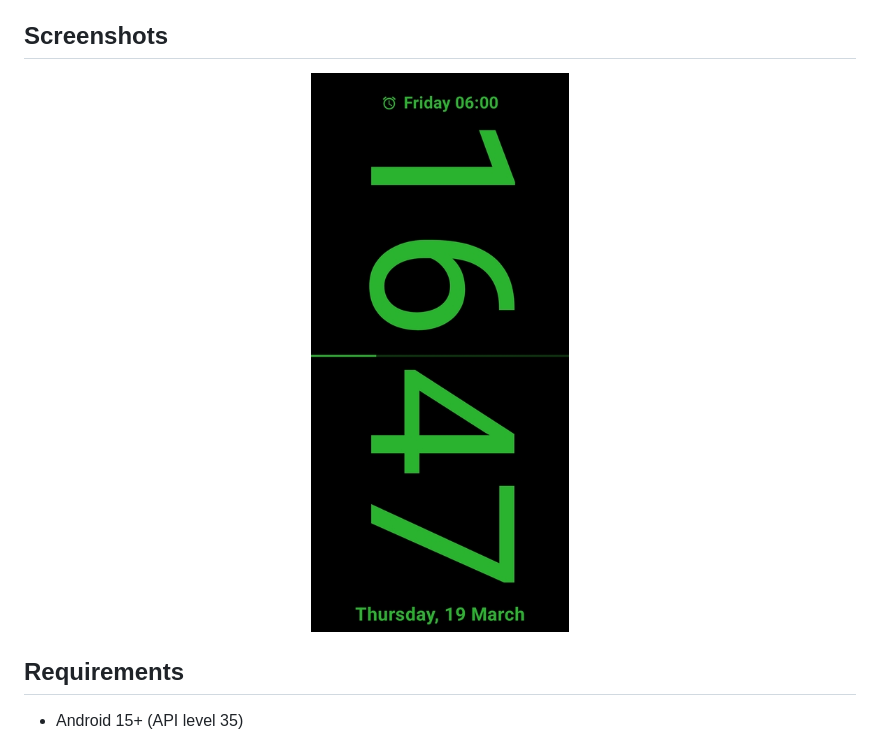
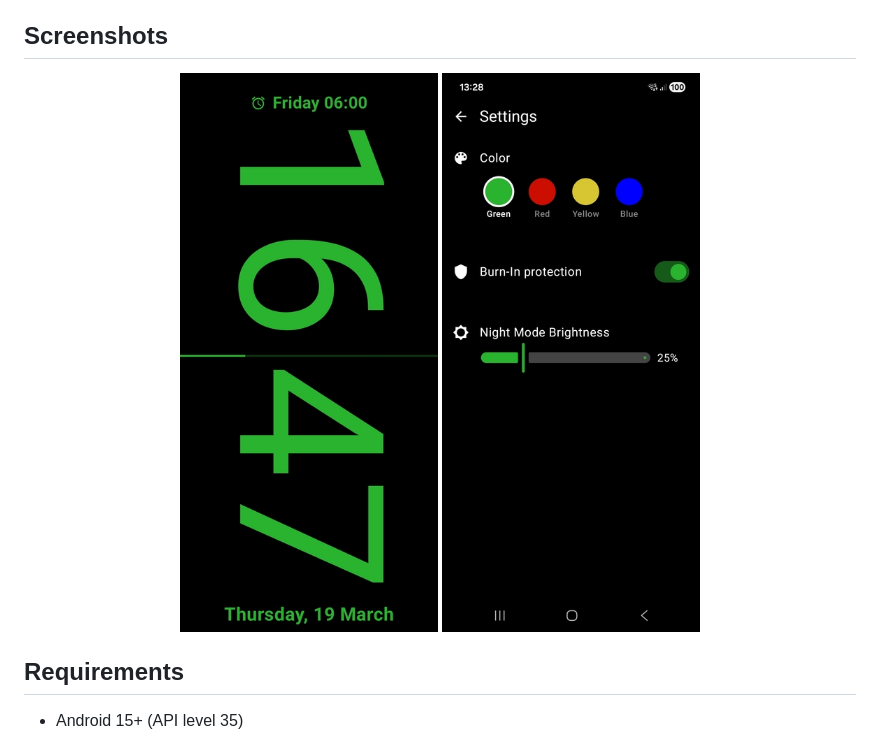
Before and after one commit to ssxxaazz/night-clock, a Markdown page: README.md, the part around the change. GitHub-like rendering; pictures changed too: screenshot-settings.jpg (added).

Commit message:
docs: show settings screenshot alongside main screenshot in README

```diff
--- a/README.md
+++ b/README.md
@@ -22,6 +22,7 @@ A fullscreen, minimalist bedside clock for Android — designed for nighttime us
 
 <p align="center">
   <img src="screenshot.jpg" alt="Night Clock" height="800">
+  <img src="screenshot-settings.jpg" alt="Settings" height="800">
 </p>
 
 ## Requirements
```
